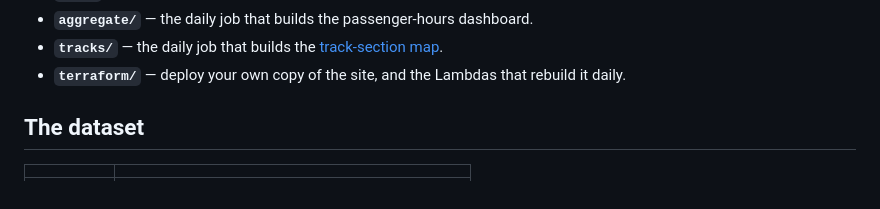
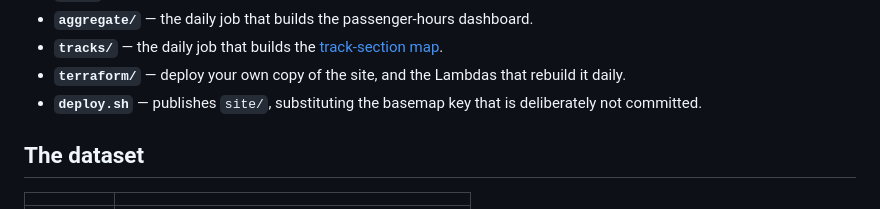
Before and after one commit to iiAnderson/uk-rail-open-data, a Markdown page: README.md, the part around the change. Rendered like a GitHub page.

Commit message:
Note deploy.sh in the repository layout
Co-Authored-By: Claude Opus 5 <noreply@anthropic.com>

```diff
--- a/README.md
+++ b/README.md
@@ -18,6 +18,7 @@ over — 2,641 sections, by day, month or year.
 - **`aggregate/`** — the daily job that builds the passenger-hours dashboard.
 - **`tracks/`** — the daily job that builds the [track-section map](tracks/README.md).
 - **`terraform/`** — deploy your own copy of the site, and the Lambdas that rebuild it daily.
+- **`deploy.sh`** — publishes `site/`, substituting the basemap key that is deliberately not committed.
 
 ## The dataset
 
```
